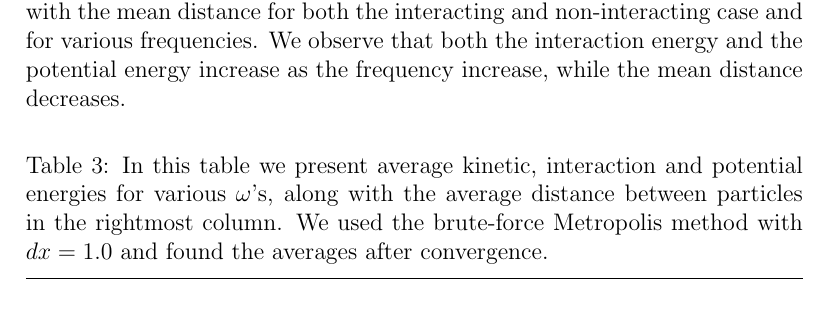
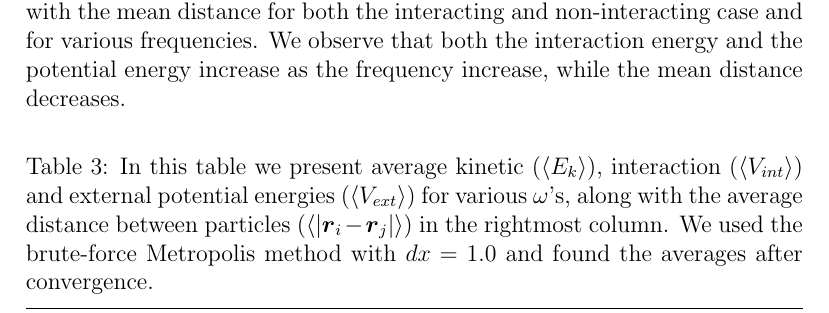
Before and after one commit to evenmn/FYS4411, a LaTeX paper (Project 2/Project2.tex): part of page 25 of 30, cut so that both start at the same text. Compiled offline with pdfLaTeX.

Commit message:
Extended the table text for average energies and average distances

```diff
--- a/Project 2/Project2.tex
+++ b/Project 2/Project2.tex
@@ -566,7 +566,7 @@ For the non-interacting case we see that the numerical calculation reproduces th
 In table \ref{tab:average_energies} average kinetic, interaction and potential energy is presented along with the mean distance for both the interacting and non-interacting case and for various frequencies. We observe that both the interaction energy and the potential energy increase as the frequency increase, while the mean distance decreases.
 
 \begin{table} [H]
-	\caption{In this table we present average kinetic, interaction and potential energies for various $\omega$'s, along with the average distance between particles in the rightmost column. We used the brute-force Metropolis method with $dx=1.0$ and found the averages after convergence.  \vspace{2mm}}
+	\caption{In this table we present average kinetic ($\langle E_k\rangle$), interaction ($\langle V_{int}\rangle$) and external potential energies ($\langle V_{ext}\rangle$) for various $\omega$'s, along with the average distance between particles ($\langle |\boldsymbol{r}_i-\boldsymbol{r}_j|\rangle$) in the rightmost column. We used the brute-force Metropolis method with $dx=1.0$ and found the averages after convergence.  \vspace{2mm}}
 	\begin{tabularx}{\textwidth}{c|XXXXX} \hline\hline
 		\label{tab:average_energies}
 		$\omega$ & $ E_{tot}$ [a.u.] & $\langle E_k\rangle$ [a.u.] & $\langle V_{ext}\rangle$ [a.u.] & $\langle V_{int}\rangle$ [a.u.] & $\langle |\boldsymbol{r}_i-\boldsymbol{r}_j|\rangle$ \\ \hline \\
```
